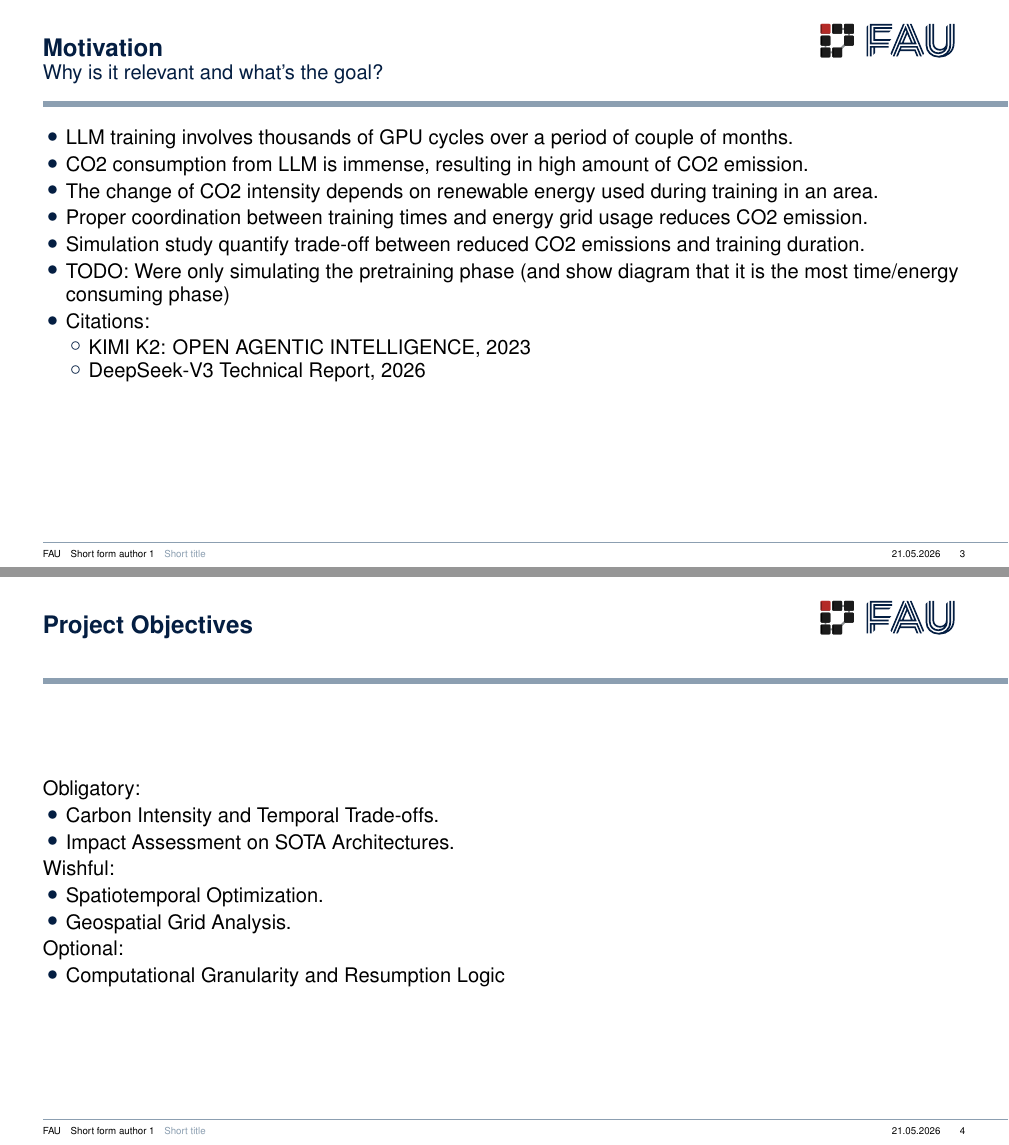
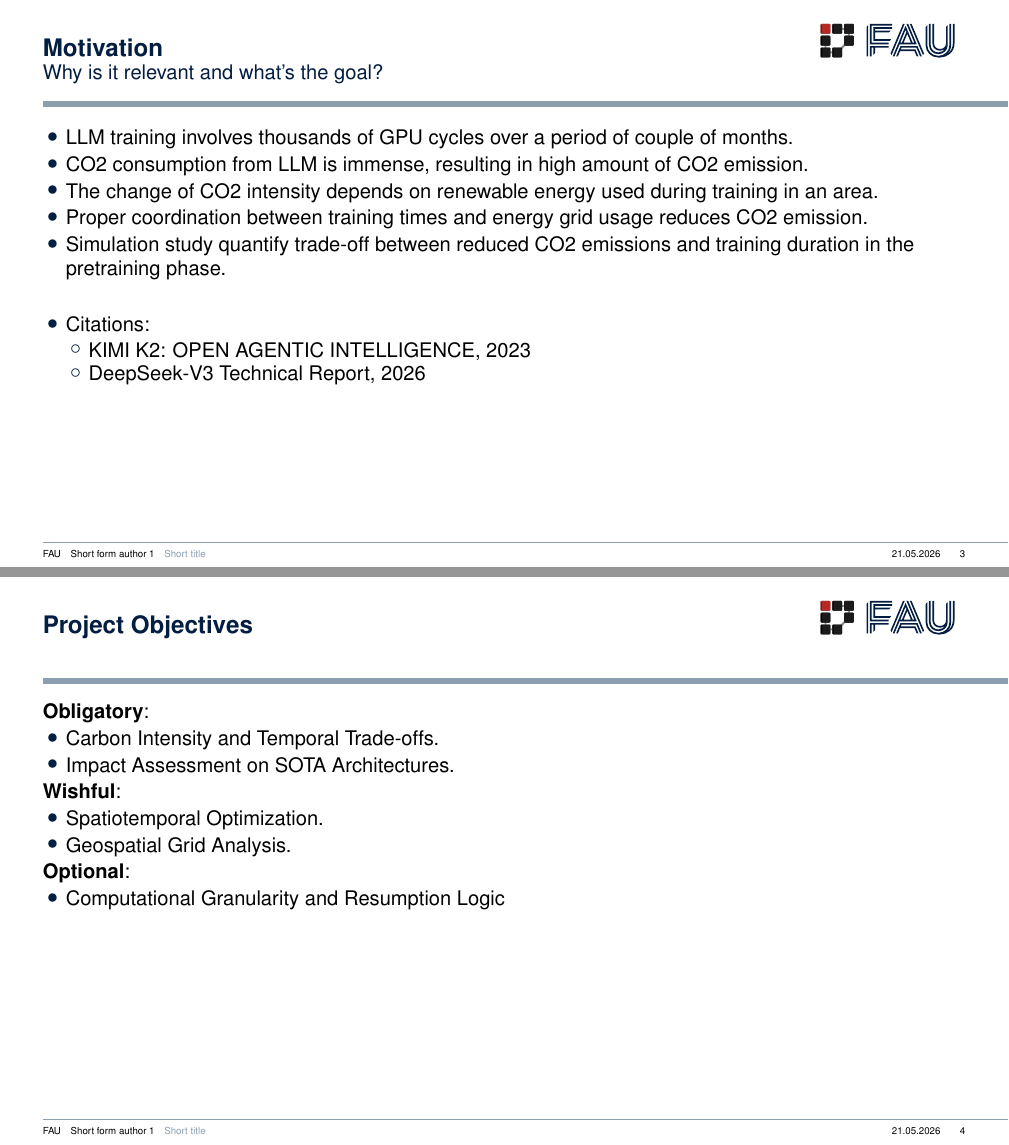
Before and after one commit to 404Simon/TheGreenEpoch, LaTeX slides (presentation/main.tex, which reads presentation/sections/02_motivation.tex, presentation/sections/06_objectives.tex): pages 3 and 4 of 26, joined at a grey line. Compiled offline with pdfLaTeX.

Commit message:
chore: correct motivation in presentation

```diff
--- a/presentation/sections/02_motivation.tex
+++ b/presentation/sections/02_motivation.tex
@@ -13,9 +13,10 @@
     \item Proper coordination between training times and energy grid
       usage reduces CO2 emission.
     \item Simulation study quantify trade-off between reduced CO2
-      emissions and training duration.
-    \item TODO: Were only simulating the pretraining phase (and show
-      diagram that it is the most time/energy consuming phase)
+      emissions and training duration in the pretraining phase.
+    %\item TODO: Were only simulating the pretraining phase (and show
+    %  diagram that it is the most time/energy consuming phase)
+    \vspace{1cm}
     \item Citations:
       \begin{itemize}
         \item KIMI K2: OPEN AGENTIC INTELLIGENCE, 2023
--- a/presentation/sections/06_objectives.tex
+++ b/presentation/sections/06_objectives.tex
@@ -1,18 +1,18 @@
-\begin{frame}{Project Objectives}{}
+\begin{frame}[t]{Project Objectives}{}
 
-  Obligatory:
+  \textbf{Obligatory}:
   \begin{itemize}
     \item Carbon Intensity and Temporal Trade-offs.
     \item Impact Assessment on SOTA Architectures.
   \end{itemize}
 
-  Wishful:
+  \textbf{Wishful}:
   \begin{itemize}
     \item Spatiotemporal Optimization.
     \item Geospatial Grid Analysis.
   \end{itemize}
 
-  Optional:
+  \textbf{Optional}:
   \begin{itemize}
     \item Computational Granularity and Resumption Logic
   \end{itemize}
```
